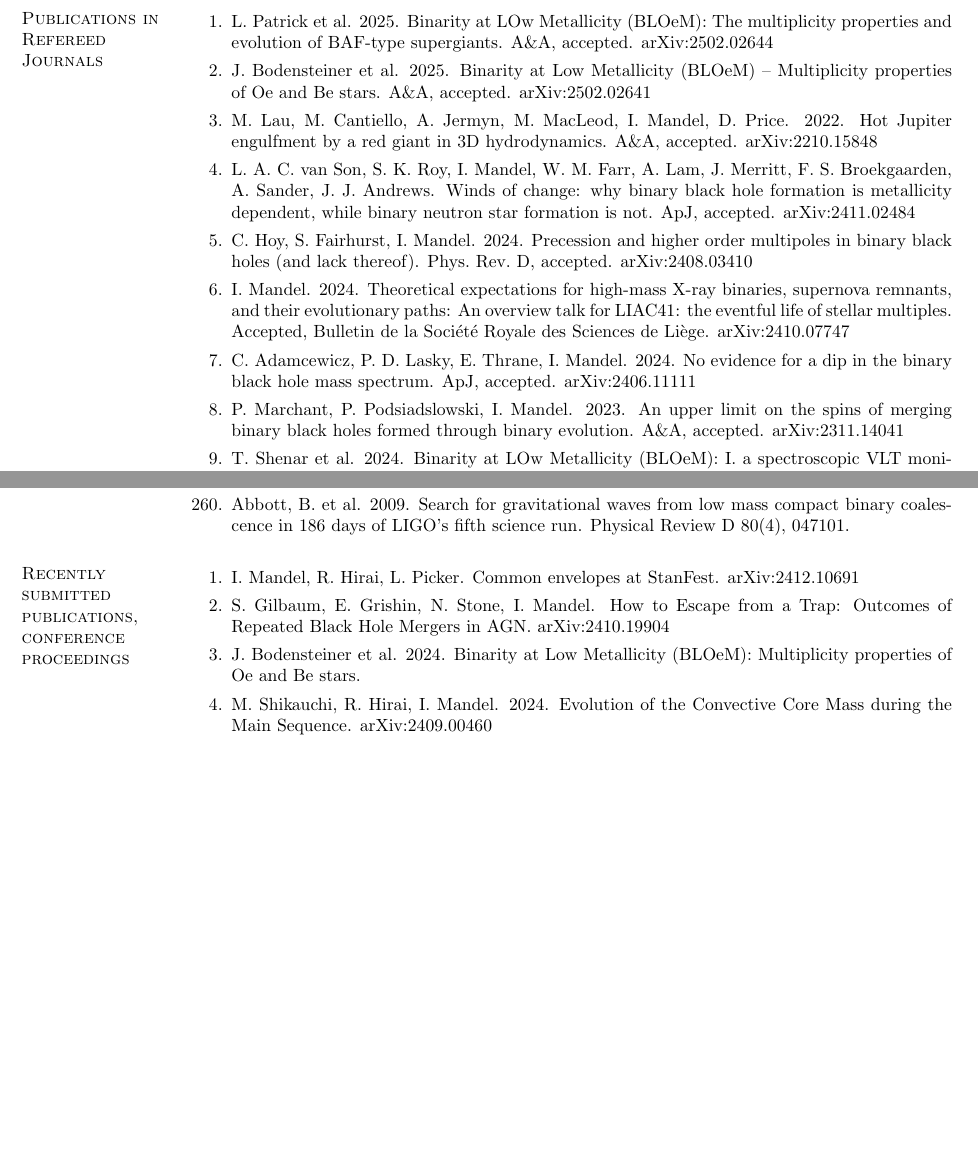
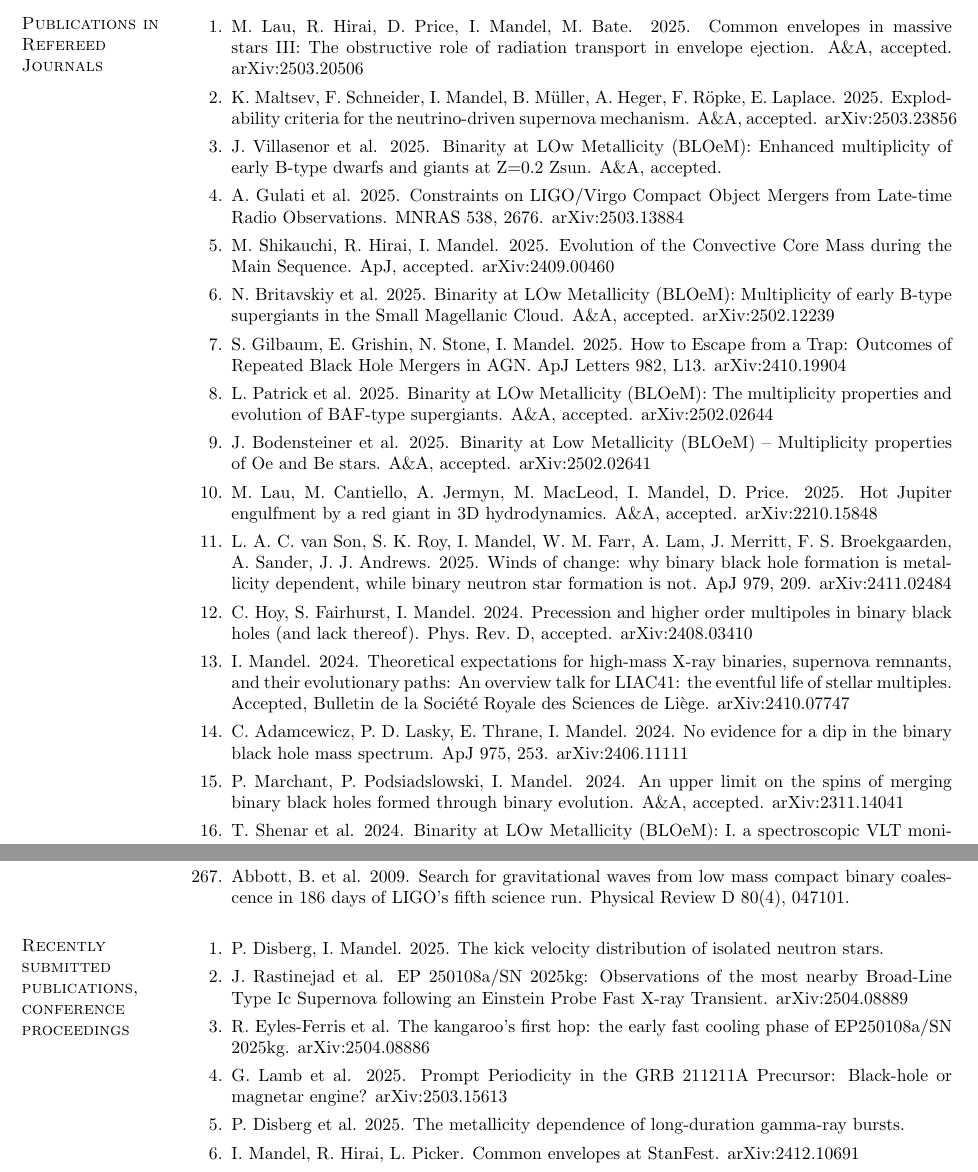
Before and after one commit to ilyamandel/ilyamandel.github.io, a LaTeX CV (mandel-cv.tex): two parts of pages 7 and 20 of 33 before the commit and two parts of pages 7 and 20 of 34 after it, joined at a grey line, cut at the place of the change, the shorter picture padded with empty space. Compiled offline with pdfLaTeX.

Commit message:
CV update

```diff
--- a/mandel-cv.tex
+++ b/mandel-cv.tex
@@ -354,21 +356,35 @@ International Astronomical Union
 
 \begin{enumerate}
 
+\item M.~Lau, R.~Hirai, D.~Price, I.~Mandel, M.~Bate.  2025.  Common envelopes in massive stars III: The obstructive role of radiation transport in envelope ejection.  A\&A, accepted.  arXiv:2503.20506
+
+\item K.~Maltsev, F.~Schneider, I.~Mandel, B.~M\"{u}ller, A.~Heger, F.~R\"{o}pke, E.~Laplace. 2025.  Explodability criteria for the neutrino-driven supernova mechanism.  A\&A, accepted.  arXiv:2503.23856
+
+\item J.~Villasenor et al. 2025. Binarity at LOw Metallicity (BLOeM): Enhanced multiplicity of early B-type dwarfs and giants at Z=0.2 Zsun.  A\&A, accepted.
+
+\item A.~Gulati et al.  2025.  Constraints on LIGO/Virgo Compact Object  Mergers from Late-time Radio Observations.  MNRAS 538, 2676. arXiv:2503.13884
+
+\item M.~Shikauchi, R.~Hirai, I.~Mandel. 2025. Evolution of the Convective Core Mass during the Main Sequence.  ApJ, accepted.  arXiv:2409.00460
+
+\item N.~Britavskiy et al.  2025. Binarity at LOw Metallicity (BLOeM): Multiplicity of early B-type supergiants in the Small Magellanic Cloud.   A\&A, accepted.  arXiv:2502.12239
+
+\item S.~Gilbaum, E.~Grishin, N.~Stone, I.~Mandel.   2025. How to Escape from a Trap: Outcomes of Repeated Black Hole Mergers in AGN.  ApJ Letters 982, L13.  arXiv:2410.19904
+
 \item L.~Patrick et al. 2025. Binarity at LOw Metallicity (BLOeM): The multiplicity properties and evolution of BAF-type supergiants.  A\&A, accepted.  arXiv:2502.02644
 
 \item J.~Bodensteiner et al.  2025.  Binarity at Low Metallicity (BLOeM) -- Multiplicity properties of Oe and Be stars.  A\&A, accepted.  arXiv:2502.02641
 
-\item M.~Lau, M.~Cantiello, A.~Jermyn, M.~MacLeod, I.~Mandel, D.~Price.  2022.  Hot Jupiter engulfment by a red giant in 3D hydrodynamics.  A\&A, accepted.  arXiv:2210.15848
+\item M.~Lau, M.~Cantiello, A.~Jermyn, M.~MacLeod, I.~Mandel, D.~Price.  2025.  Hot Jupiter engulfment by a red giant in 3D hydrodynamics.  A\&A, accepted.  arXiv:2210.15848
 
-\item L.~A.~C.~van Son, S.~K.~Roy, I.~Mandel, W.~M.~Farr, A.~Lam, J.~Merritt, F.~S.~Broekgaarden, A.~Sander, J.~J.~Andrews.  Winds of change: why binary black hole formation is metallicity dependent, while binary neutron star formation is not.  ApJ, accepted.  arXiv:2411.02484
+\item L.~A.~C.~van Son, S.~K.~Roy, I.~Mandel, W.~M.~Farr, A.~Lam, J.~Merritt, F.~S.~Broekgaarden, A.~Sander, J.~J.~Andrews.  2025. Winds of change: why binary black hole formation is metallicity dependent, while binary neutron star formation is not.  ApJ 979, 209.  arXiv:2411.02484
 
 \item C.~Hoy, S.~Fairhurst, I.~Mandel.  2024. Precession and higher order multipoles in binary black holes (and lack thereof). Phys.~Rev.~D, accepted.  arXiv:2408.03410
 
 \item I.~Mandel. 2024. Theoretical expectations for high-mass X-ray binaries, supernova remnants, and their evolutionary paths: An overview talk for LIAC41: the eventful life of stellar multiples.  Accepted, Bulletin de la Société Royale des Sciences de Liège. arXiv:2410.07747
 
-\item C.~Adamcewicz, P.~D.~Lasky, E.~Thrane, I.~Mandel. 2024. No evidence for a dip in the binary black hole mass spectrum.  ApJ, accepted.  arXiv:2406.11111
+\item C.~Adamcewicz, P.~D.~Lasky, E.~Thrane, I.~Mandel. 2024. No evidence for a dip in the binary black hole mass spectrum.  ApJ 975, 253.  arXiv:2406.11111
 
-\item P.~Marchant, P.~Podsiadslowski, I.~Mandel.  2023.  An upper limit on the spins of merging binary black holes formed through binary evolution. A\&A, accepted.  arXiv:2311.14041
+\item P.~Marchant, P.~Podsiadslowski, I.~Mandel.  2024.  An upper limit on the spins of merging binary black holes formed through binary evolution. A\&A, accepted.  arXiv:2311.14041
 
 \item T.~Shenar et al. 2024. Binarity at LOw Metallicity (BLOeM): I. a spectroscopic VLT monitoring survey of massive stars in the SMC.  A\&A 690, A289.  arXiv:2407.14593
 
@@ -915,13 +931,17 @@ Singularity at a Surface Point Charge.  J.~Math.~Phys.~44 (10)
 
 \begin{enumerate}
 
+\item P.~Disberg, I.~Mandel.  2025.  The kick velocity distribution of isolated neutron stars.
+
+\item J.~Rastinejad et al.  EP 250108a/SN 2025kg: Observations of the most nearby Broad-Line Type Ic Supernova following an Einstein Probe Fast X-ray Transient.  arXiv:2504.08889
+
+\item R.~Eyles-Ferris et al. The kangaroo's first hop: the early fast cooling phase of EP250108a/SN 2025kg.  arXiv:2504.08886
+
+\item G.~Lamb et al. 2025.  Prompt Periodicity in the GRB 211211A Precursor: Black-hole or magnetar engine?  arXiv:2503.15613
+
+\item P.~Disberg et al.  2025.  The metallicity dependence of long-duration gamma-ray bursts.
+
 \item I.~Mandel, R.~Hirai, L.~Picker.  Common envelopes at StanFest. arXiv:2412.10691
-
-\item S.~Gilbaum, E.~Grishin, N.~Stone, I.~Mandel.   How to Escape from a Trap: Outcomes of Repeated Black Hole Mergers in AGN.  arXiv:2410.19904
-
-\item J.~Bodensteiner et al. 2024. Binarity at Low Metallicity (BLOeM): Multiplicity properties of Oe and Be stars.
-
-\item M.~Shikauchi, R.~Hirai, I.~Mandel. 2024. Evolution of the Convective Core Mass during the Main Sequence.  arXiv:2409.00460
 
 \item Z.~Xing et al. 2024. Formation of Wind-Fed Black Hole High-mass X-ray Binaries: The Role of Roche-lobe-Overflow Post Black-Hole Formation.  arXiv:2407.00200
 
@@ -1482,2 +1508,8 @@ Physics World\\ \url{http://physicsworld.com/cws/article/news/2017/apr/20/comput
 \end{resume}
 \end{document}
+
+\item P.~Disberg, I.~Mandel.  2025.  The kick velocity distribution of isolated neutron stars.
+
+\item K.~Maltsev, F.~Schneider, I.~Mandel, B.~M\"{u}ller, A.~Heger, F.~R\"{o}pke, E.~Laplace. 2025.  Explodability criteria for the neutrino-driven supernova mechanism.  A\&A, accepted.  arXiv:2503.23856
+
+\item M.~Lau, R.~Hirai, D.~Price, I.~Mandel, M.~Bate.  2025.  Common envelopes in massive stars III: The obstructive role of radiation transport in envelope ejection.  arXiv:2503.20506
```
Also changed, not shown: mandel-cv.pdf, mandel-cv.tex (8 more changed lines).
